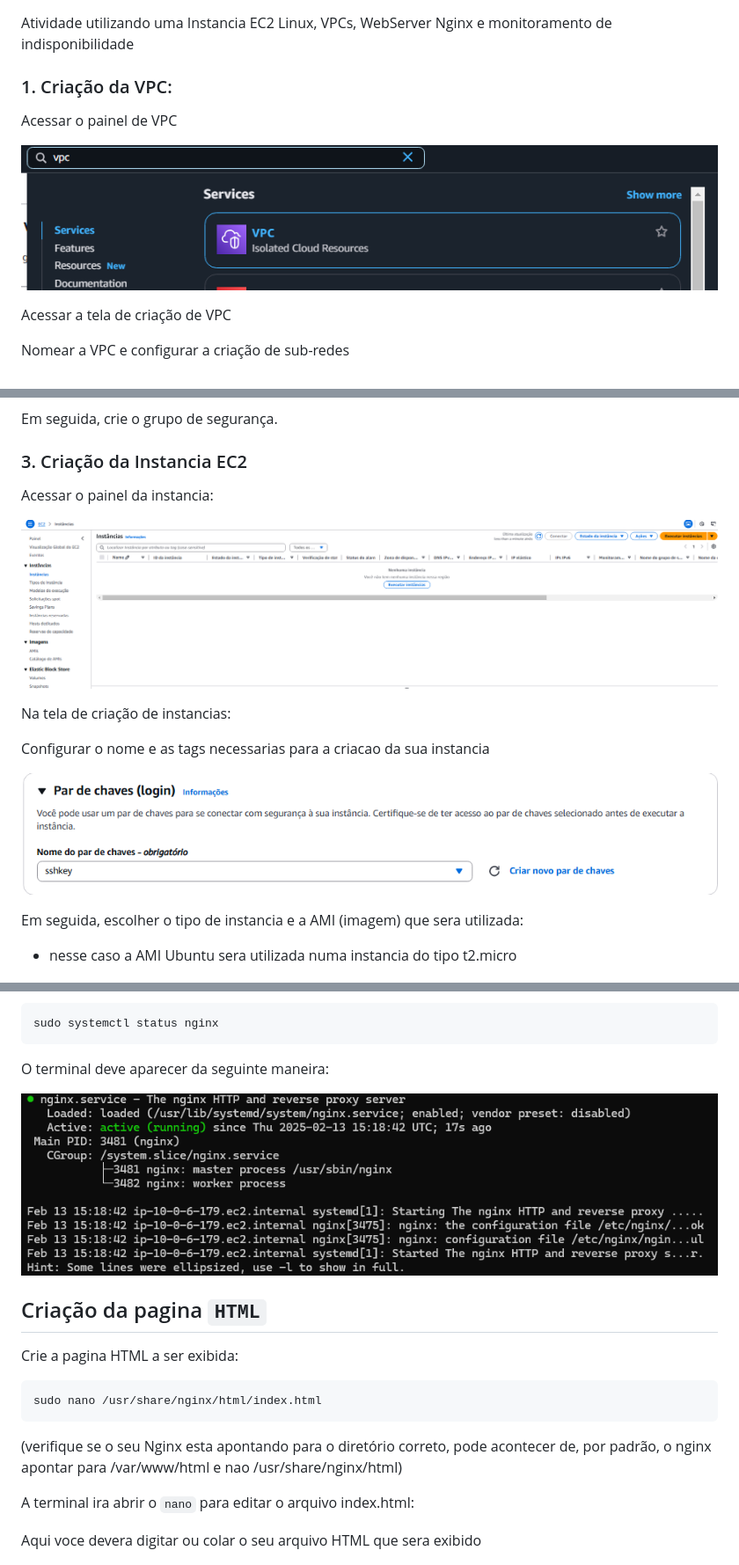
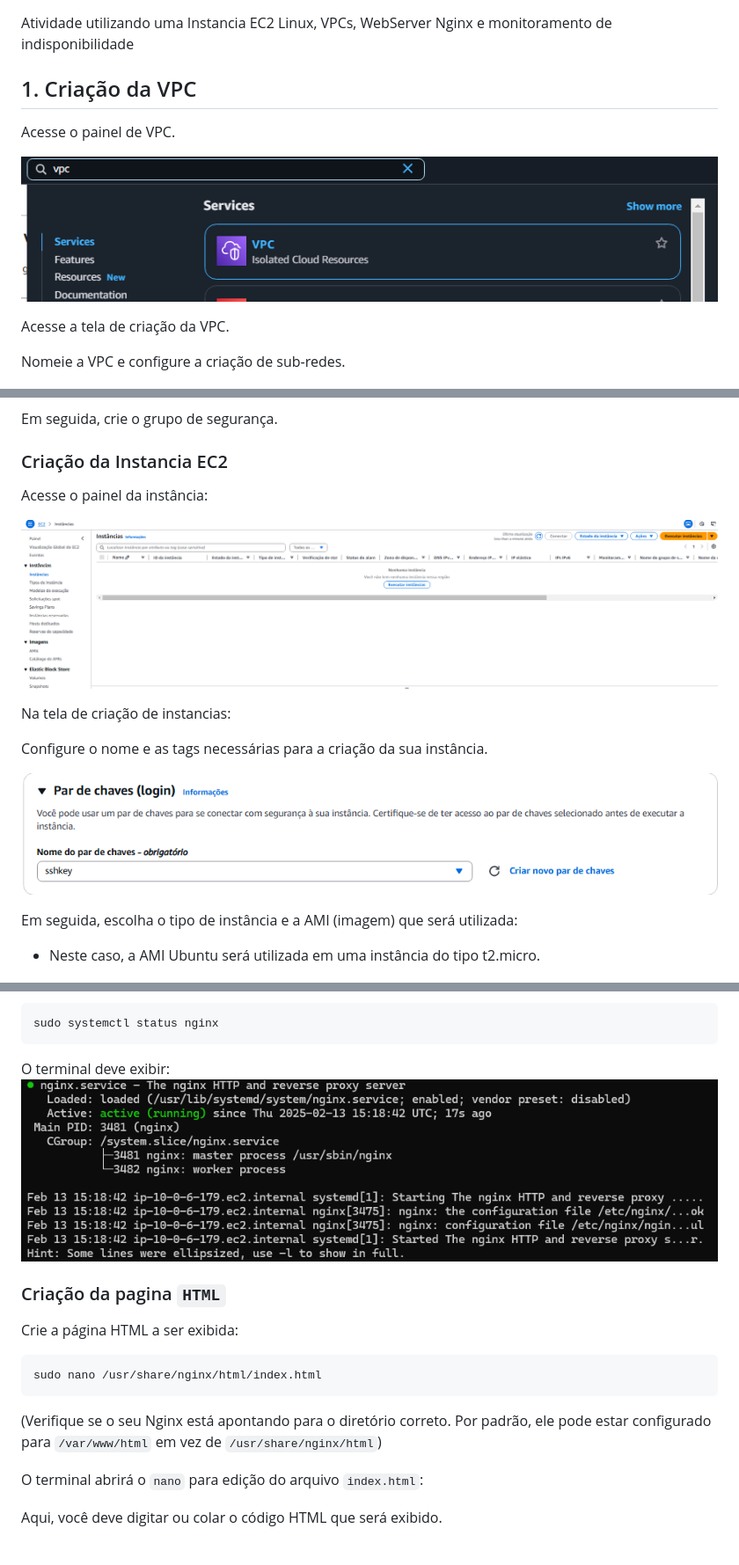
Before and after one commit to arthurfudali/AtividadeLinuxAWS, a Markdown page: README.md, 3 parts joined by grey strips. Shown: that part at 88% size. GitHub-like rendering.

````diff
--- a/README.md
+++ b/README.md
@@ -1,15 +1,15 @@
 # AtividadeLinuxAWS
 Atividade utilizando uma Instancia EC2 Linux, VPCs, WebServer Nginx e monitoramento de indisponibilidade
 
-### 1. Criação da VPC:
+## 1. Criação da VPC
 
-Acessar o painel de VPC
+Acesse o painel de VPC.
 
 ![Painel da criacao da VPC](images/painelVPC.png)
 
-Acessar a tela de criação de VPC
+Acesse a tela de criação da VPC.
 
-Nomear a VPC e configurar a criação de sub-redes
+Nomeie a VPC e configure a criação de sub-redes.
 
 ![Criacao da VPC](images/criacaoVPC.png)
 
@@ -36,21 +36,21 @@ Acesse a tela de criação de grupos de segurança (essa sessão pode ser encont
 
 Em seguida, crie o grupo de segurança.
 
-### 3. Criação da Instancia EC2
+### Criação da Instancia EC2
 
-Acessar o painel da instancia:
+Acesse o painel da instância:
 
 ![image.png](images/painelEC2.png)
 
 Na tela de criação de instancias:
 
-Configurar o nome e as tags necessarias para a criacao da sua instancia
+Configure o nome e as tags necessárias para a criação da sua instância.
 
 ![image.png](images/chaveCriacaoEC2.png)
 
-Em seguida, escolher o tipo de instancia e a AMI (imagem) que sera utilizada:
+Em seguida, escolha o tipo de instância e a AMI (imagem) que será utilizada:
 
-- nesse caso a AMI Ubuntu sera utilizada numa instancia do tipo t2.micro
+- Neste caso, a AMI Ubuntu será utilizada em uma instância do tipo t2.micro.
 
 ![image.png](images/selecaoAMI.png)
 
@@ -126,23 +124,22 @@ Verifique o status:
 sudo systemctl status nginx
 ```
 
-O terminal deve aparecer da seguinte maneira:
-
+O terminal deve exibir:
 ![image.png](images/nginxStatus.png)
 
-## Criação da pagina `HTML`
+### Criação da pagina `HTML`
 
-Crie a pagina HTML a ser exibida:
+Crie a página HTML a ser exibida:
 
 ```bash
 sudo nano /usr/share/nginx/html/index.html
 ```
-(verifique se o seu Nginx esta apontando para o diretório correto, pode acontecer de, por padrão, o nginx apontar para /var/www/html e nao /usr/share/nginx/html)
+(Verifique se o seu Nginx está apontando para o diretório correto. Por padrão, ele pode estar configurado para `/var/www/html` em vez de `/usr/share/nginx/html`)
 
 
-A terminal ira abrir o `nano` para editar o arquivo index.html:
+O terminal abrirá o `nano` para edição do arquivo `index.html`:
 
-Aqui voce devera digitar ou colar o seu arquivo HTML que sera exibido
+Aqui, você deve digitar ou colar o código HTML que será exibido.
 
 ![image.png](images/nanoPagHTML.png)
 [Pagina HTML](index.html)
````
Also changed, not shown: other parts of README.md (+44 -45 lines).
